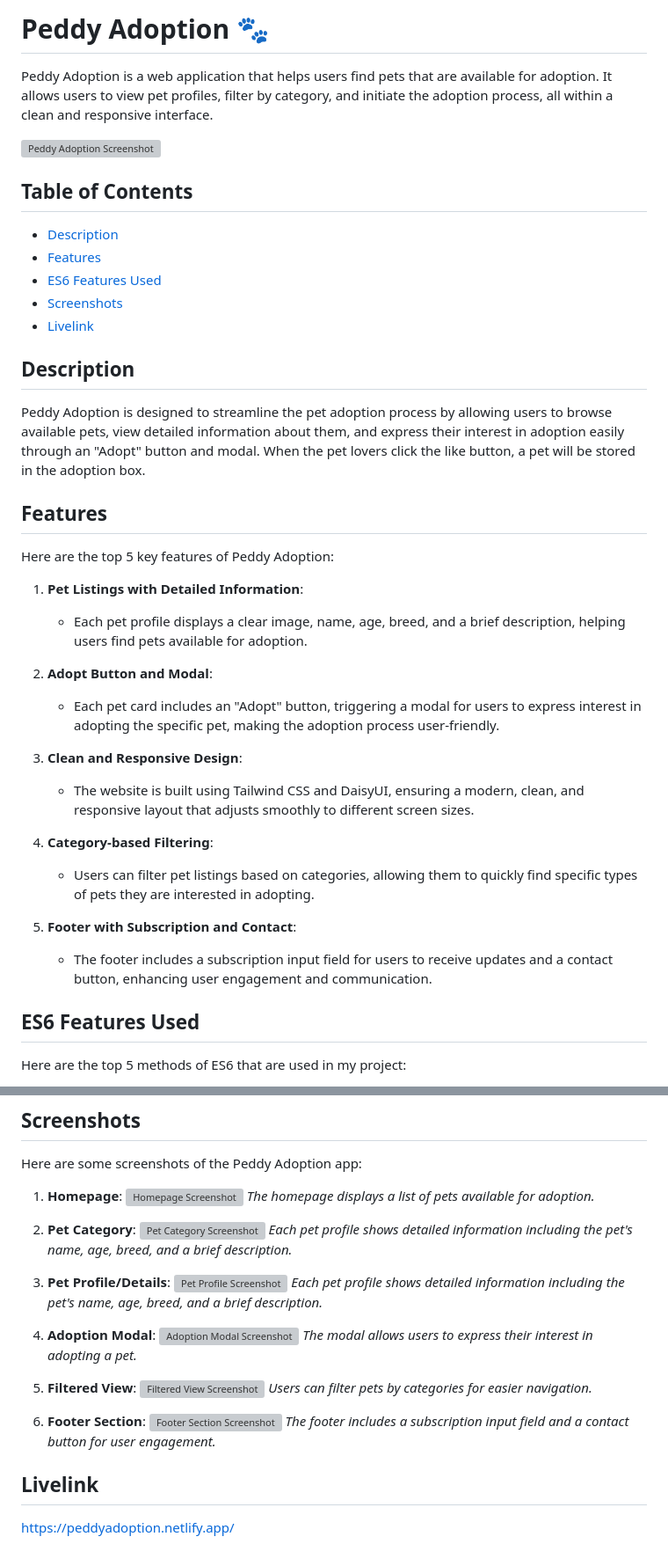
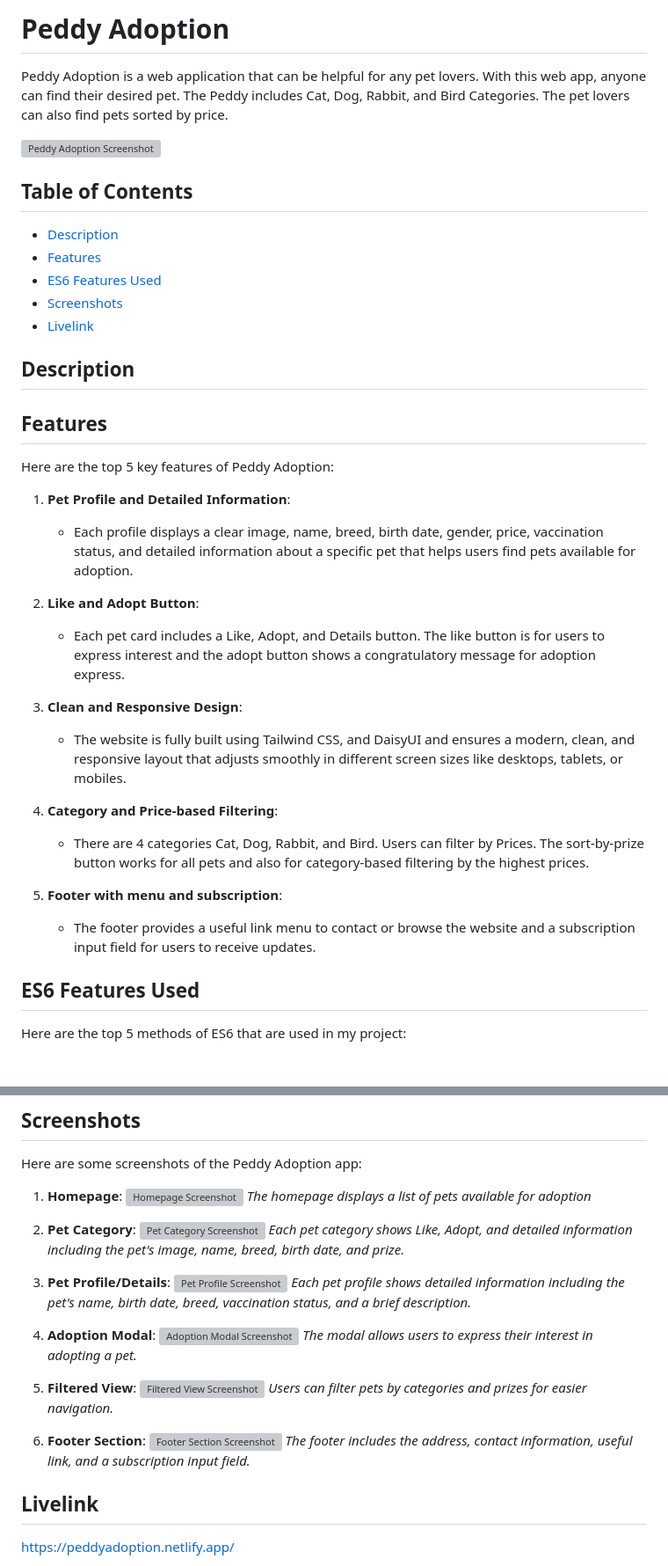
Before and after one commit to indrojitmondal/Peddy-Adoption, a Markdown page: README.md, 2 parts joined by grey strips. Shown at 88% size. GitHub-like rendering; grey boxes are pictures that could not be loaded.

```diff
--- a/README.md
+++ b/README.md
@@ -1,6 +1,5 @@
-# Peddy Adoption 🐾
-
-Peddy Adoption is a web application that helps users find pets that are available for adoption. It allows users to view pet profiles, filter by category, and initiate the adoption process, all within a clean and responsive interface.
+# Peddy Adoption
+Peddy Adoption is a web application that can be helpful for any pet lovers. With this web app, anyone can find their desired pet. The Peddy includes Cat, Dog, Rabbit, and Bird Categories. The pet lovers can also find pets sorted by price.
 
 ![Peddy Adoption Screenshot](https://github.com/programming-hero-web-course2/b10a6-pet-adoption-indrojitmondal/blob/main/images/peddyAdoption.png)
 
@@ -12,24 +11,23 @@ Peddy Adoption is a web application that helps users find pets that are availabl
 - [Livelink](#livelink)
 
 ## Description
-Peddy Adoption is designed to streamline the pet adoption process by allowing users to browse available pets, view detailed information about them, and express their interest in adoption easily through an "Adopt" button and modal. When the pet lovers click the like button, a pet will be stored in the adoption box.
 
 ## Features
 Here are the top 5 key features of Peddy Adoption:
-1. **Pet Listings with Detailed Information**:
-   - Each pet profile displays a clear image, name, age, breed, and a brief description, helping users find pets available for adoption.
+1. **Pet Profile and Detailed Information**:
+   - Each profile displays a clear image, name, breed, birth date, gender, price, vaccination status, and detailed information about a specific pet that helps users find pets available for adoption.
 
-2. **Adopt Button and Modal**:
-   - Each pet card includes an "Adopt" button, triggering a modal for users to express interest in adopting the specific pet, making the adoption process user-friendly.
+2. **Like and Adopt Button**:
+   - Each pet card includes a Like, Adopt, and Details button. The like button is for users to express interest and the adopt button shows a congratulatory message for adoption express.
 
 3. **Clean and Responsive Design**:
-   - The website is built using Tailwind CSS and DaisyUI, ensuring a modern, clean, and responsive layout that adjusts smoothly to different screen sizes.
+   - The website is fully built using Tailwind CSS, and DaisyUI and ensures a modern, clean, and responsive layout that adjusts smoothly in different screen sizes like desktops, tablets, or mobiles.
 
-4. **Category-based Filtering**:
-   - Users can filter pet listings based on categories, allowing them to quickly find specific types of pets they are interested in adopting.
+4. **Category and Price-based Filtering**:
+   - There are 4 categories Cat, Dog, Rabbit, and Bird. Users can filter by Prices. The sort-by-prize button works for all pets and also for category-based filtering by the highest prices.
 
-5. **Footer with Subscription and Contact**:
-   - The footer includes a subscription input field for users to receive updates and a contact button, enhancing user engagement and communication.
+5. **Footer with menu and subscription**:
+   - The footer provides a useful link menu to contact or browse the website and a subscription input field for users to receive updates.
 
 ## ES6 Features Used
 Here are the top 5 methods of ES6 that are used in my project:
@@ -53,27 +51,27 @@ Here are some screenshots of the Peddy Adoption app:
 
 1. **Homepage**:
    ![Homepage Screenshot](https://github.com/programming-hero-web-course2/b10a6-pet-adoption-indrojitmondal/blob/main/images/peddyAdoption.png)
-   *The homepage displays a list of pets available for adoption.*
+   *The homepage displays a list of pets available for adoption*
 
-2. **Pet Category**:
+3. **Pet Category**:
    ![Pet Category Screenshot](https://github.com/programming-hero-web-course2/b10a6-pet-adoption-indrojitmondal/blob/main/images/category.png)
-   *Each pet profile shows detailed information including the pet's name, age, breed, and a brief description.*
+   *Each pet category shows Like, Adopt, and detailed information including the pet's image, name, breed, birth date, and prize.*
 
 2. **Pet Profile/Details**:
    ![Pet Profile Screenshot](https://github.com/programming-hero-web-course2/b10a6-pet-adoption-indrojitmondal/blob/main/images/petprofile.png)
-   *Each pet profile shows detailed information including the pet's name, age, breed, and a brief description.*
+   *Each pet profile shows detailed information including the pet's name, birth date, breed, vaccination status, and a brief description.*
 
 3. **Adoption Modal**:
    ![Adoption Modal Screenshot](https://github.com/programming-hero-web-course2/b10a6-pet-adoption-indrojitmondal/blob/main/images/petadopt.png)
    *The modal allows users to express their interest in adopting a pet.*
 
-4. **Filtered View**:
+5. **Filtered View**:
    ![Filtered View Screenshot](https://github.com/programming-hero-web-course2/b10a6-pet-adoption-indrojitmondal/blob/main/images/filtering.png)
-   *Users can filter pets by categories for easier navigation.*
+   *Users can filter pets by categories and prizes for easier navigation.*
 
-5. **Footer Section**:
+7. **Footer Section**:
    ![Footer Section Screenshot](https://github.com/programming-hero-web-course2/b10a6-pet-adoption-indrojitmondal/blob/main/images/footer.png)
-   *The footer includes a subscription input field and a contact button for user engagement.*
+   *The footer includes the address, contact information, useful link, and a subscription input field.*
 
 ## Livelink
 https://peddyadoption.netlify.app/
```
